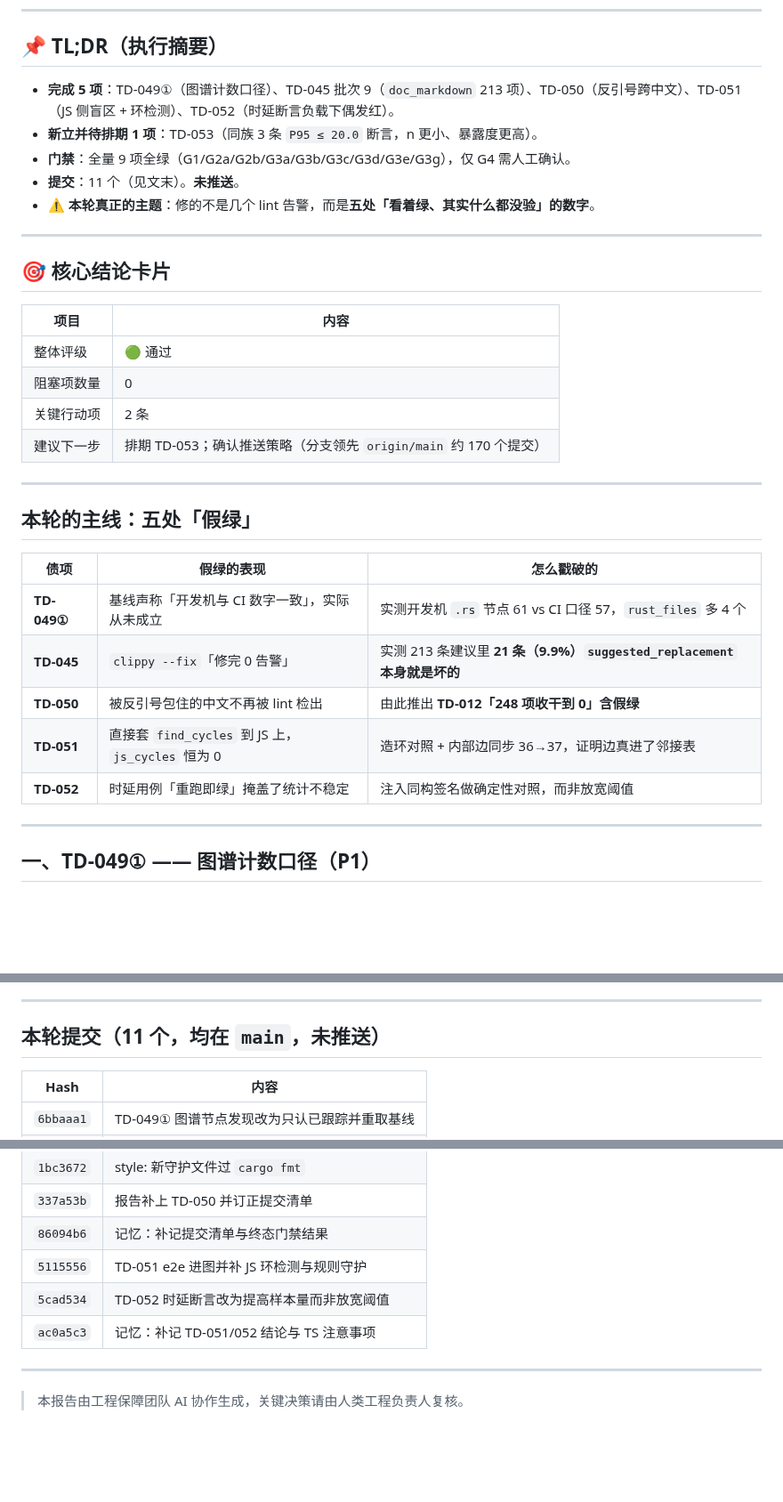
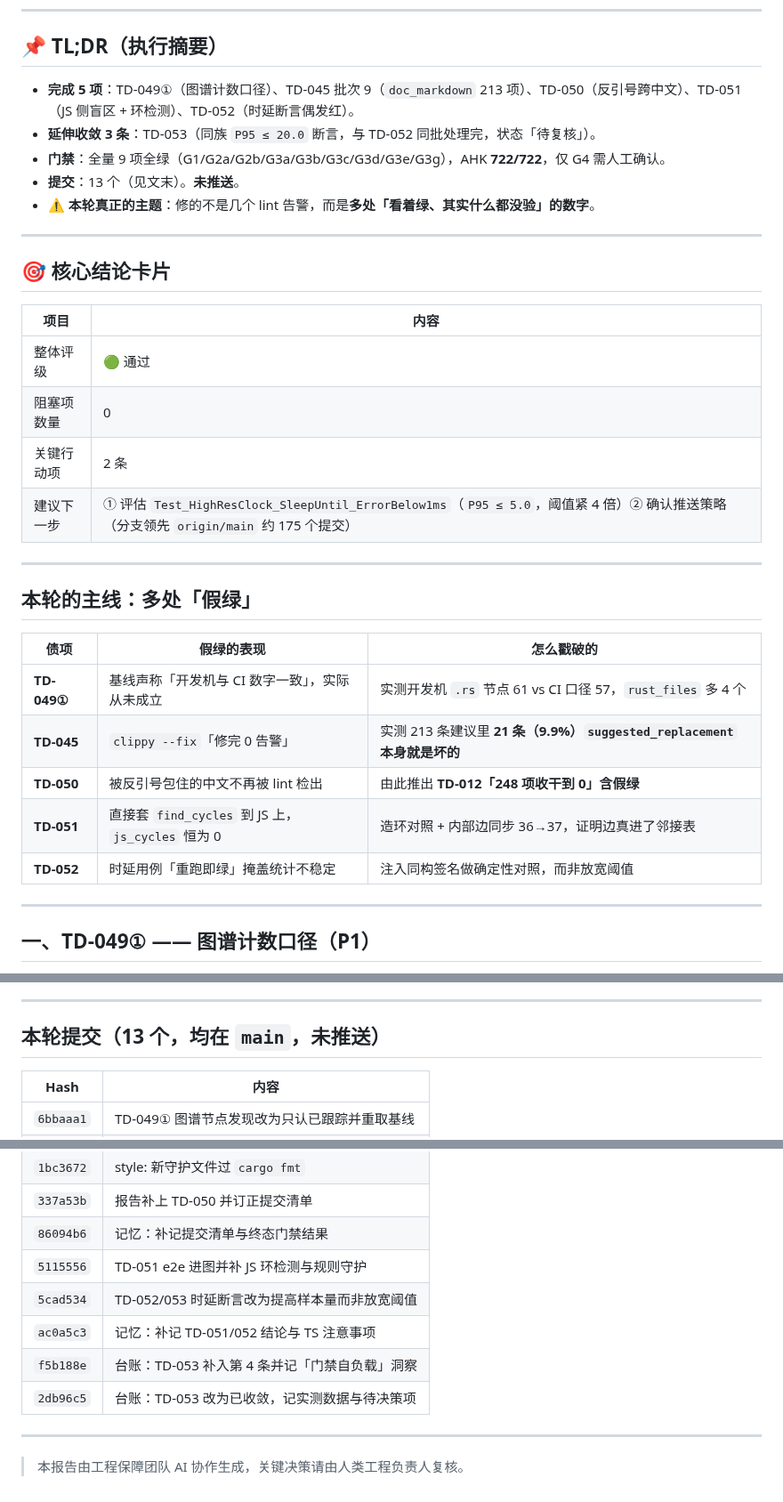
Before and after one commit to zyejf/AutoHotkeydemo, a Markdown page: deliverables/engineering-assurance/tech-debt-round-2026-09-17.md, 3 parts joined by grey strips. Shown at 89% size. Rendered like a GitHub page; blank space fills up the shorter version.

```diff
--- a/deliverables/engineering-assurance/tech-debt-round-2026-09-17.md
+++ b/deliverables/engineering-assurance/tech-debt-round-2026-09-17.md
@@ -8,11 +8,11 @@
 
 ## 📌 TL;DR（执行摘要）
 
-- **完成 5 项**：TD-049①（图谱计数口径）、TD-045 批次 9（`doc_markdown` 213 项）、TD-050（反引号跨中文）、TD-051（JS 侧盲区 + 环检测）、TD-052（时延断言负载下偶发红）。
-- **新立并待排期 1 项**：TD-053（同族 3 条 `P95 ≤ 20.0` 断言，n 更小、暴露度更高）。
-- **门禁**：全量 9 项全绿（G1/G2a/G2b/G3a/G3b/G3c/G3d/G3e/G3g），仅 G4 需人工确认。
-- **提交**：11 个（见文末）。**未推送**。
-- ⚠️ **本轮真正的主题**：修的不是几个 lint 告警，而是**五处「看着绿、其实什么都没验」的数字**。
+- **完成 5 项**：TD-049①（图谱计数口径）、TD-045 批次 9（`doc_markdown` 213 项）、TD-050（反引号跨中文）、TD-051（JS 侧盲区 + 环检测）、TD-052（时延断言偶发红）。
+- **延伸收敛 3 条**：TD-053（同族 `P95 ≤ 20.0` 断言，与 TD-052 同批处理完，状态「待复核」）。
+- **门禁**：全量 9 项全绿（G1/G2a/G2b/G3a/G3b/G3c/G3d/G3e/G3g），AHK **722/722**，仅 G4 需人工确认。
+- **提交**：13 个（见文末）。**未推送**。
+- ⚠️ **本轮真正的主题**：修的不是几个 lint 告警，而是**多处「看着绿、其实什么都没验」的数字**。
 
 ---
 
@@ -23,11 +23,11 @@
 | 整体评级 | 🟢 通过 |
 | 阻塞项数量 | 0 |
 | 关键行动项 | 2 条 |
-| 建议下一步 | 排期 TD-053；确认推送策略（分支领先 `origin/main` 约 170 个提交） |
+| 建议下一步 | ① 评估 `Test_HighResClock_SleepUntil_ErrorBelow1ms`（`P95 ≤ 5.0`，阈值紧 4 倍）② 确认推送策略（分支领先 `origin/main` 约 175 个提交） |
 
 ---
 
-## 本轮的主线：五处「假绿」
+## 本轮的主线：多处「假绿」
 
 | 债项 | 假绿的表现 | 怎么戳破的 |
 |---|---|---|
@@ -35,7 +35,7 @@
 | **TD-045** | `clippy --fix`「修完 0 告警」 | 实测 213 条建议里 **21 条（9.9%）`suggested_replacement` 本身就是坏的** |
 | **TD-050** | 被反引号包住的中文不再被 lint 检出 | 由此推出 **TD-012「248 项收干到 0」含假绿** |
 | **TD-051** | 直接套 `find_cycles` 到 JS 上，`js_cycles` 恒为 0 | 造环对照 + 内部边同步 36→37，证明边真进了邻接表 |
-| **TD-052** | 时延用例「重跑即绿」掩盖了统计不稳定 | 注入同构签名做确定性对照，而非放宽阈值 |
+| **TD-052** | 时延用例「重跑即绿」掩盖统计不稳定 | 注入同构签名做确定性对照，而非放宽阈值 |
 
 ---
 
@@ -144,7 +153,7 @@ e2e 的 **19 个 `.js` 被整体排除**，JS 图谱只有 5 节点，是唯一
 
 ---
 
-## 本轮提交（11 个，均在 `main`，未推送）
+## 本轮提交（13 个，均在 `main`，未推送）
 
 | Hash | 内容 |
 |---|---|
@@ -157,8 +166,10 @@ e2e 的 **19 个 `.js` 被整体排除**，JS 图谱只有 5 节点，是唯一
 | `337a53b` | 报告补上 TD-050 并订正提交清单 |
 | `86094b6` | 记忆：补记提交清单与终态门禁结果 |
 | `5115556` | TD-051 e2e 进图并补 JS 环检测与规则守护 |
-| `5cad534` | TD-052 时延断言改为提高样本量而非放宽阈值 |
+| `5cad534` | TD-052/053 时延断言改为提高样本量而非放宽阈值 |
 | `ac0a5c3` | 记忆：补记 TD-051/052 结论与 TS 注意事项 |
+| `f5b188e` | 台账：TD-053 补入第 4 条并记「门禁自负载」洞察 |
+| `2db96c5` | 台账：TD-053 改为已收敛，记实测数据与待决策项 |
 
 ---
 
```
Also changed, not shown: other parts of deliverables/engineering-assurance/tech-debt-round-2026-09-17.md (+30 -21 lines).
